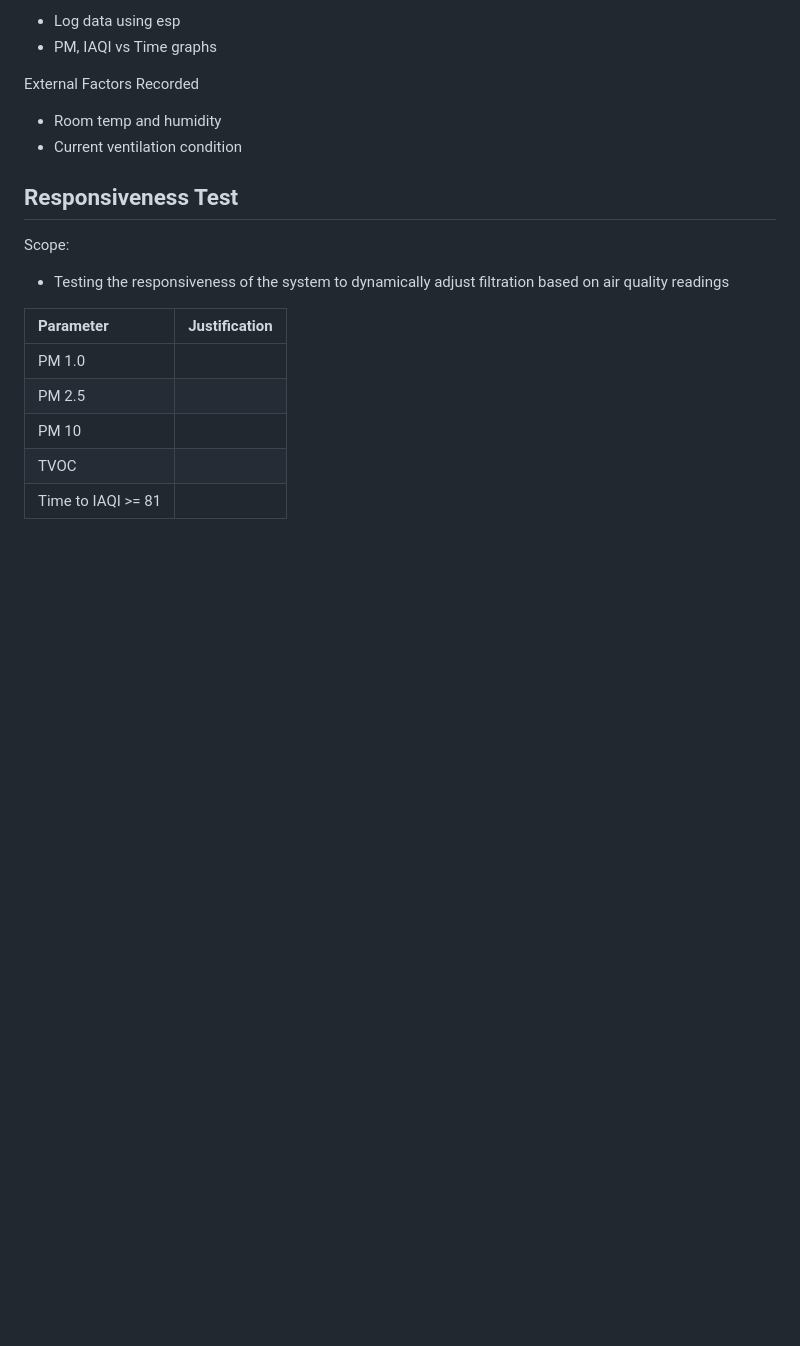
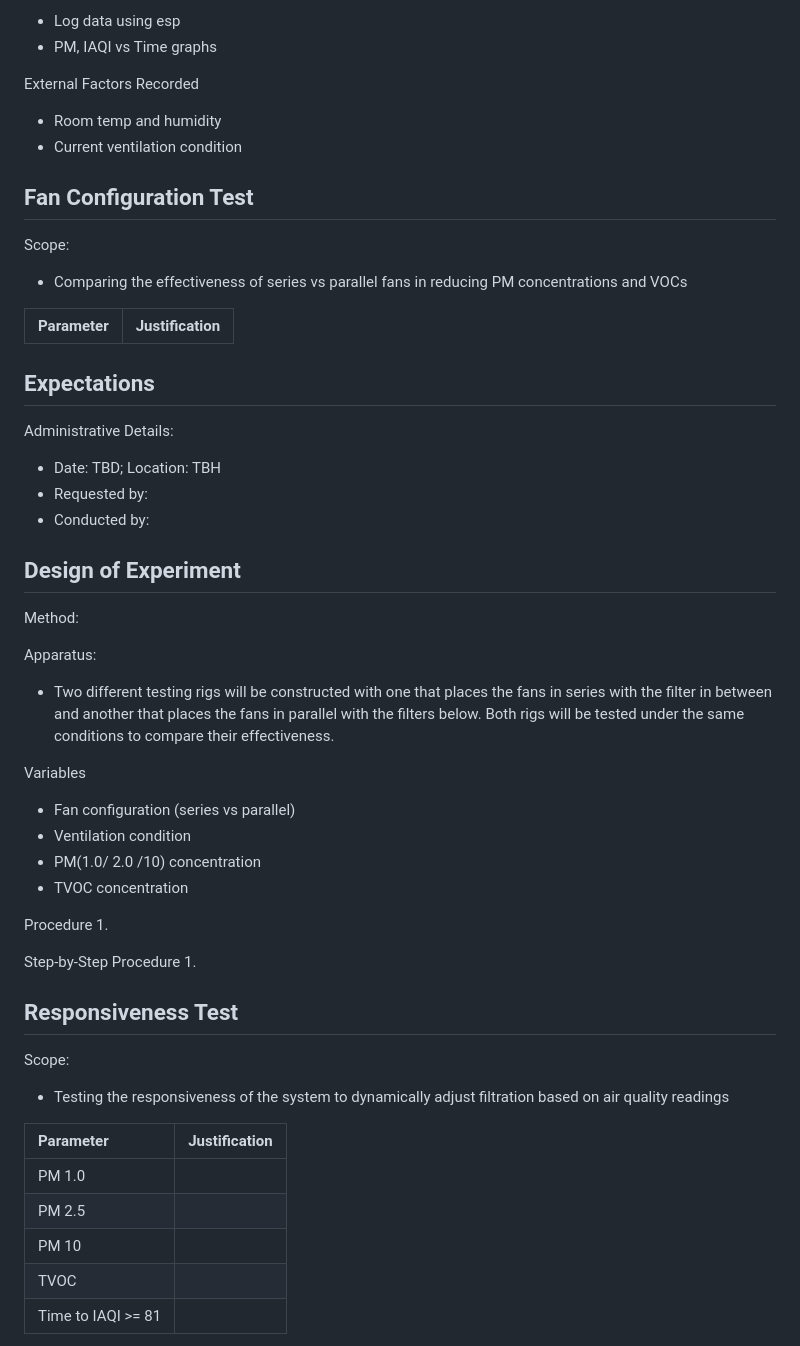
Before and after one commit to iporchet/CSE-123A---Air-purifier, a Markdown page: doc/Testing/CSE 123_ Mock Test Plan .md, the part around one of its changes. Drawn GitHub-style; blank space fills up the shorter version.

```diff
--- a/doc/Testing/CSE 123_ Mock Test Plan .md
+++ b/doc/Testing/CSE 123_ Mock Test Plan .md
@@ -126,6 +126,46 @@ External Factors Recorded
 - Room temp and humidity
 - Current ventilation condition
 
+## **Fan Configuration Test**
+
+Scope:
+
+- Comparing the effectiveness of series vs parallel fans in reducing PM concentrations and VOCs
+
+| Parameter | Justification |
+| :---- | :---- |
+
+Expectations
+ -
+
+Administrative Details:
+
+- Date: TBD; Location: TBH
+- Requested by:
+- Conducted by:
+
+Design of Experiment
+ -
+
+Method:
+
+Apparatus:
+
+- Two different testing rigs will be constructed with one that places the fans in series with the filter in between and another that places the fans in parallel with the filters below. Both rigs will be tested under the same conditions to compare their effectiveness.
+
+Variables
+
+- Fan configuration (series vs parallel)
+- Ventilation condition
+- PM(1.0/ 2.0 /10) concentration
+- TVOC concentration
+
+Procedure
+  1.
+
+Step-by-Step Procedure
+  1.
+
 ## **Responsiveness Test**
 
 Scope:
```
Also changed, not shown: other parts of doc/Testing/CSE 123_ Mock Test Plan .md (+68 -10 lines).
